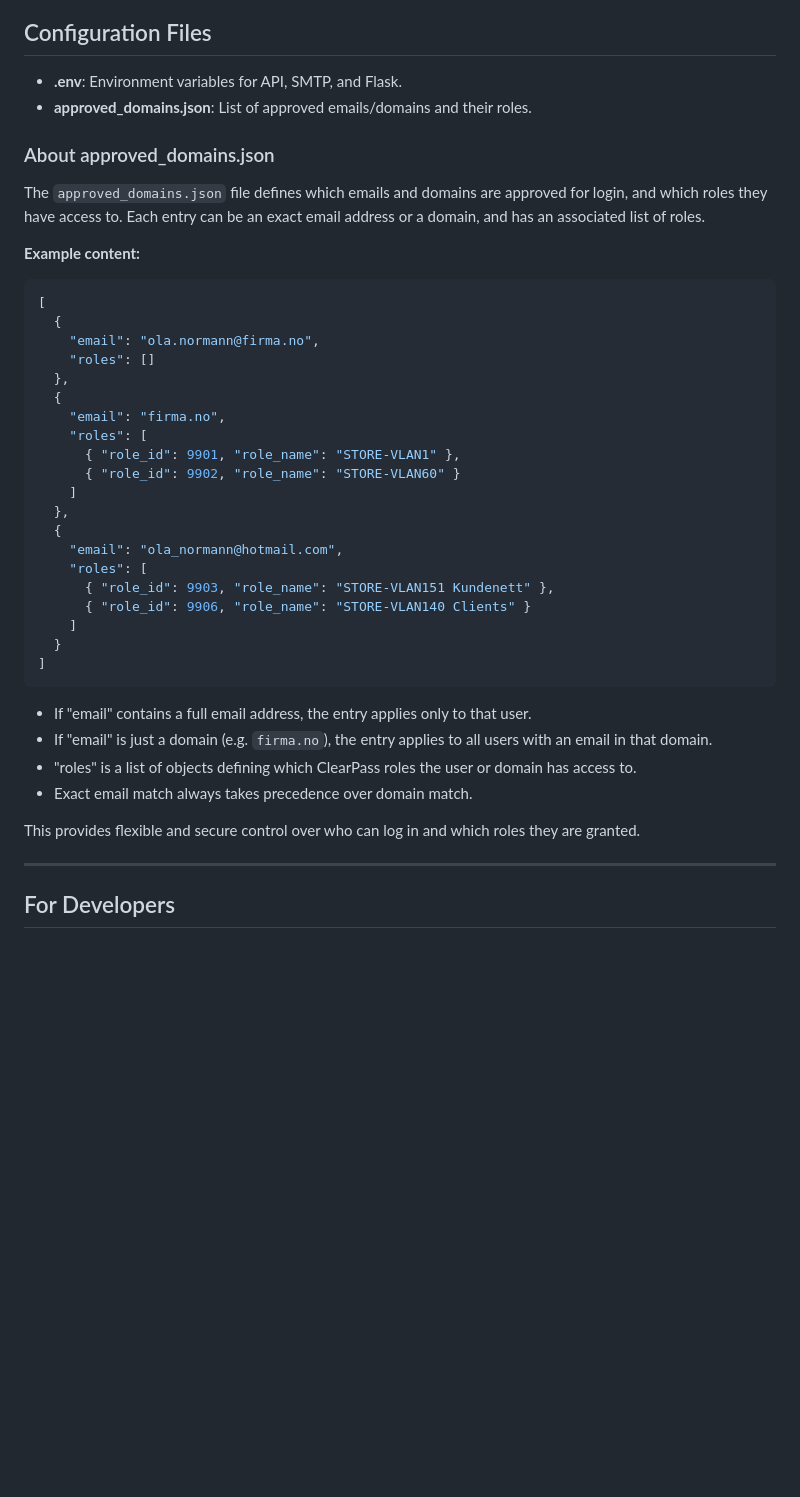
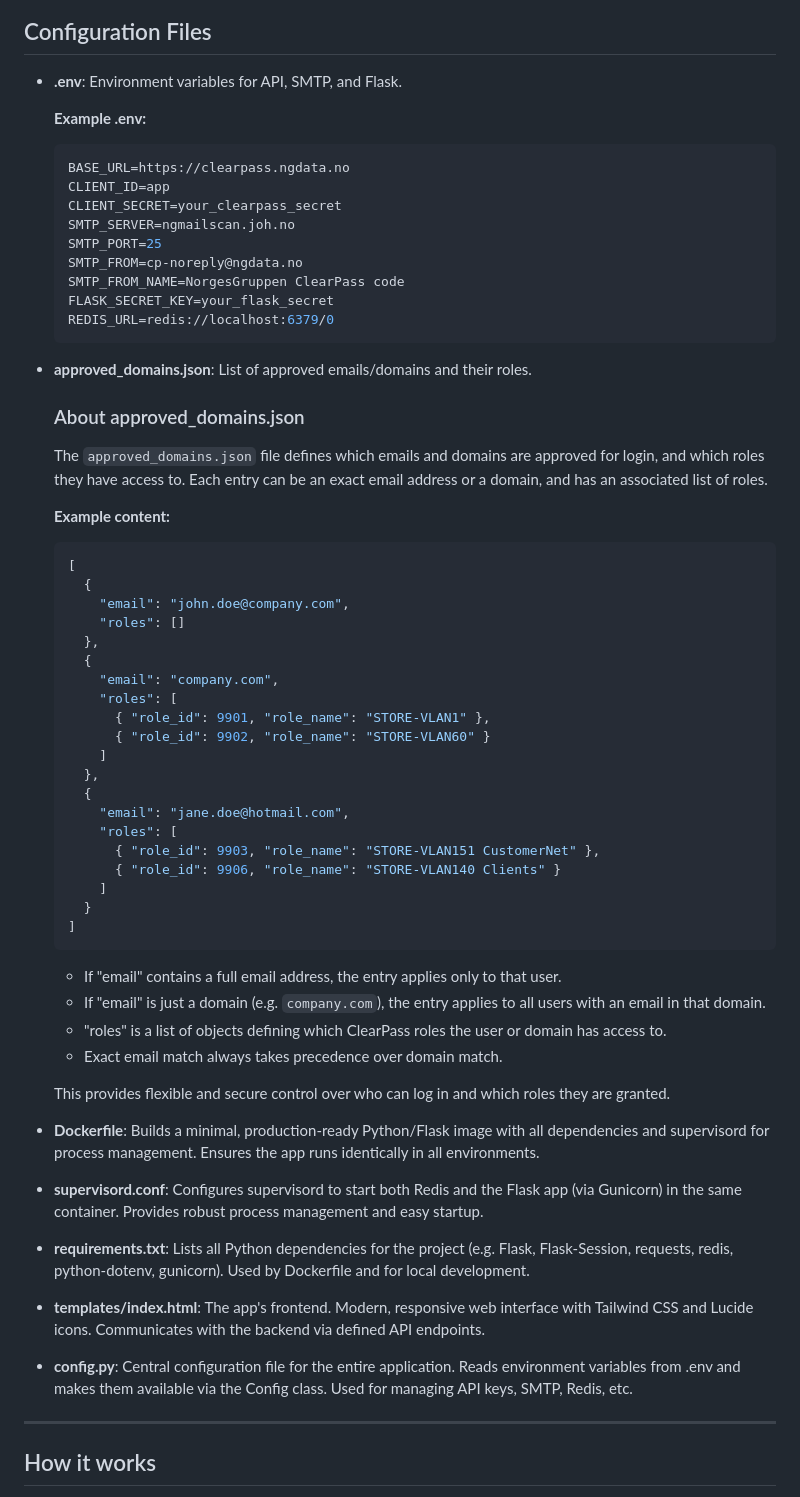
Before and after one commit to rokris/cp-tekniker-app, a Markdown page: README-english.md, the part around the change printed below. Drawn GitHub-style; blank space fills up the shorter version.

````diff
--- a/README-english.md
+++ b/README-english.md
@@ -54,45 +54,66 @@ static/
 ## Configuration Files
 
 - **.env**: Environment variables for API, SMTP, and Flask.
+
+  **Example .env:**
+  ```env
+  BASE_URL=https://clearpass.ngdata.no
+  CLIENT_ID=app
+  CLIENT_SECRET=your_clearpass_secret
+  SMTP_SERVER=ngmailscan.joh.no
+  SMTP_PORT=25
+  SMTP_FROM=cp-noreply@ngdata.no
+  SMTP_FROM_NAME=NorgesGruppen ClearPass code
+  FLASK_SECRET_KEY=your_flask_secret
+  REDIS_URL=redis://localhost:6379/0
+  ```
+
 - **approved_domains.json**: List of approved emails/domains and their roles.
 
-### About approved_domains.json
+  ### About approved_domains.json
+  The `approved_domains.json` file defines which emails and domains are approved for login, and which roles they have access to. Each entry can be an exact email address or a domain, and has an associated list of roles.
 
-The `approved_domains.json` file defines which emails and domains are approved for login, and which roles they have access to. Each entry can be an exact email address or a domain, and has an associated list of roles.
+  **Example content:**
+  ```json
+  [
+    {
+      "email": "john.doe@company.com",
+      "roles": []
+    },
+    {
+      "email": "company.com",
+      "roles": [
+        { "role_id": 9901, "role_name": "STORE-VLAN1" },
+        { "role_id": 9902, "role_name": "STORE-VLAN60" }
+      ]
+    },
+    {
+      "email": "jane.doe@hotmail.com",
+      "roles": [
+        { "role_id": 9903, "role_name": "STORE-VLAN151 CustomerNet" },
+        { "role_id": 9906, "role_name": "STORE-VLAN140 Clients" }
+      ]
+    }
+  ]
+  ```
+  - If "email" contains a full email address, the entry applies only to that user.
+  - If "email" is just a domain (e.g. `company.com`), the entry applies to all users with an email in that domain.
+  - "roles" is a list of objects defining which ClearPass roles the user or domain has access to.
+  - Exact email match always takes precedence over domain match.
 
-**Example content:**
+  This provides flexible and secure control over who can log in and which roles they are granted.
 
-```json
-[
-  {
-    "email": "ola.normann@firma.no",
-    "roles": []
-  },
-  {
-    "email": "firma.no",
-    "roles": [
-      { "role_id": 9901, "role_name": "STORE-VLAN1" },
-      { "role_id": 9902, "role_name": "STORE-VLAN60" }
-    ]
-  },
-  {
-    "email": "ola_normann@hotmail.com",
-    "roles": [
-      { "role_id": 9903, "role_name": "STORE-VLAN151 Kundenett" },
-      { "role_id": 9906, "role_name": "STORE-VLAN140 Clients" }
-    ]
-  }
-]
-```
+- **Dockerfile**: Builds a minimal, production-ready Python/Flask image with all dependencies and supervisord for process management. Ensures the app runs identically in all environments.
 
-- If "email" contains a full email address, the entry applies only to that user.
-- If "email" is just a domain (e.g. `firma.no`), the entry applies to all users with an email in that domain.
-- "roles" is a list of objects defining which ClearPass roles the user or domain has access to.
-- Exact email match always takes precedence over domain match.
+- **supervisord.conf**: Configures supervisord to start both Redis and the Flask app (via Gunicorn) in the same container. Provides robust process management and easy startup.
 
-This provides flexible and secure control over who can log in and which roles they are granted.
+- **requirements.txt**: Lists all Python dependencies for the project (e.g. Flask, Flask-Session, requests, redis, python-dotenv, gunicorn). Used by Dockerfile and for local development.
+
+- **templates/index.html**: The app's frontend. Modern, responsive web interface with Tailwind CSS and Lucide icons. Communicates with the backend via defined API endpoints.
+
+- **config.py**: Central configuration file for the entire application. Reads environment variables from .env and makes them available via the Config class. Used for managing API keys, SMTP, Redis, etc.
 
 ---
 
-## For Developers
+## How it works
 
````
Also changed, not shown: other parts of README-english.md (+57 -7 lines).
